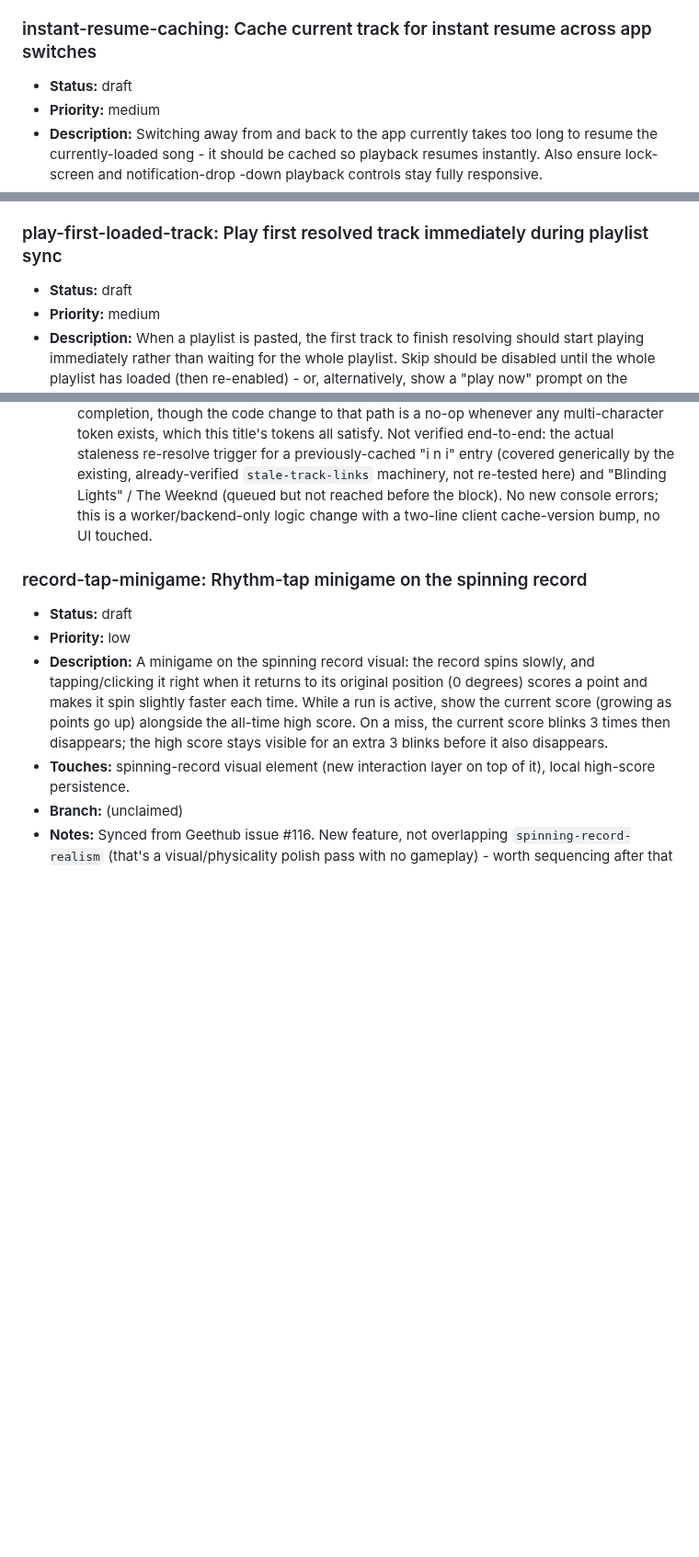
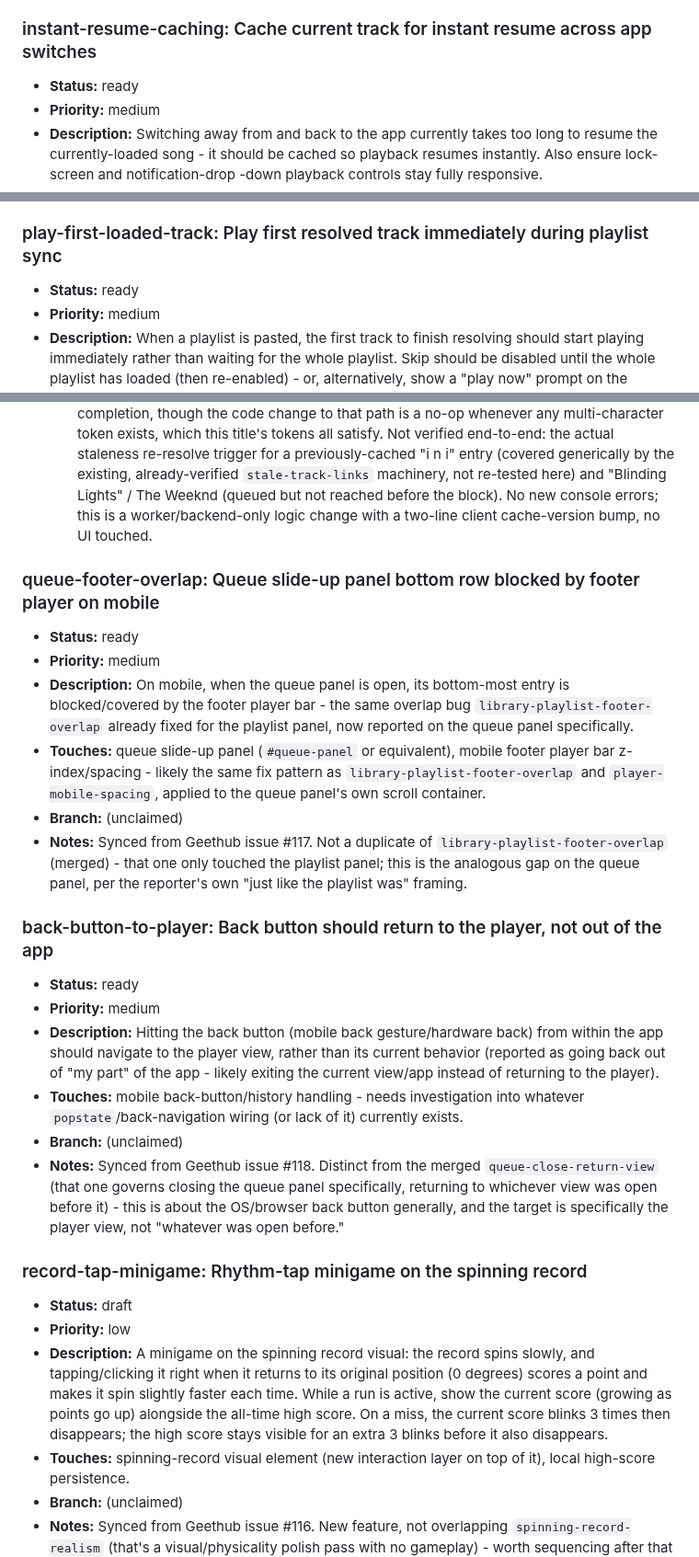
Before and after one commit to MalGriot/EBBLESS, a Markdown page: IMPROVEMENTS.md, 3 parts joined by grey strips. Shown at 92% size. GitHub-like rendering; blank space fills up the shorter version.

Commit message:
Sync Geethub issues #117/#118 into backlog, flip 6 entries to ready
Adds queue-footer-overlap and back-button-to-player from newly synced
GitHub issues. Flips queue-footer-overlap, back-button-to-player,
fullscreen-player-controls, playlist-remove-track-library,
play-first-loaded-track, and instant-resume-caching to ready per
user pick from the queue-start review.

Co-Authored-By: Claude Sonnet 5 <noreply@anthropic.com>

```diff
--- a/IMPROVEMENTS.md
+++ b/IMPROVEMENTS.md
@@ -2117,7 +2117,7 @@ Add entries in this shape:
   discussing approach before queuing.
 
 ### instant-resume-caching: Cache current track for instant resume across app switches
-- **Status:** draft
+- **Status:** ready
 - **Priority:** medium
 - **Description:** Switching away from and back to the app currently takes
   too long to resume the currently-loaded song - it should be cached so
@@ -2140,7 +2140,7 @@ Add entries in this shape:
 - **Notes:** Synced from Geethub issue #42.
 
 ### play-first-loaded-track: Play first resolved track immediately during playlist sync
-- **Status:** draft
+- **Status:** ready
 - **Priority:** medium
 - **Description:** When a playlist is pasted, the first track to finish
   resolving should start playing immediately rather than waiting for the
@@ -3001,6 +3001,41 @@ Add entries in this shape:
     console errors; this is a worker/backend-only logic change with a
     two-line client cache-version bump, no UI touched.
 
+### queue-footer-overlap: Queue slide-up panel bottom row blocked by footer player on mobile
+- **Status:** ready
+- **Priority:** medium
+- **Description:** On mobile, when the queue panel is open, its bottom-most
+  entry is blocked/covered by the footer player bar - the same overlap bug
+  `library-playlist-footer-overlap` already fixed for the playlist panel,
+  now reported on the queue panel specifically.
+- **Touches:** queue slide-up panel (`#queue-panel` or equivalent), mobile
+  footer player bar z-index/spacing - likely the same fix pattern as
+  `library-playlist-footer-overlap` and `player-mobile-spacing`, applied to
+  the queue panel's own scroll container.
+- **Branch:** (unclaimed)
+- **Notes:** Synced from Geethub issue #117. Not a duplicate of
+  `library-playlist-footer-overlap` (merged) - that one only touched the
+  playlist panel; this is the analogous gap on the queue panel, per the
+  reporter's own "just like the playlist was" framing.
+
+### back-button-to-player: Back button should return to the player, not out of the app
+- **Status:** ready
+- **Priority:** medium
+- **Description:** Hitting the back button (mobile back gesture/hardware
+  back) from within the app should navigate to the player view, rather than
+  its current behavior (reported as going back out of "my part" of the
+  app - likely exiting the current view/app instead of returning to the
+  player).
+- **Touches:** mobile back-button/history handling - needs investigation
+  into whatever `popstate`/back-navigation wiring (or lack of it) currently
+  exists.
+- **Branch:** (unclaimed)
+- **Notes:** Synced from Geethub issue #118. Distinct from the merged
+  `queue-close-return-view` (that one governs closing the queue panel
+  specifically, returning to whichever view was open before it) - this is
+  about the OS/browser back button generally, and the target is
+  specifically the player view, not "whatever was open before."
+
 ### record-tap-minigame: Rhythm-tap minigame on the spinning record
 - **Status:** draft
 - **Priority:** low
```
Also changed, not shown: other parts of IMPROVEMENTS.md (+2 -2 lines).
